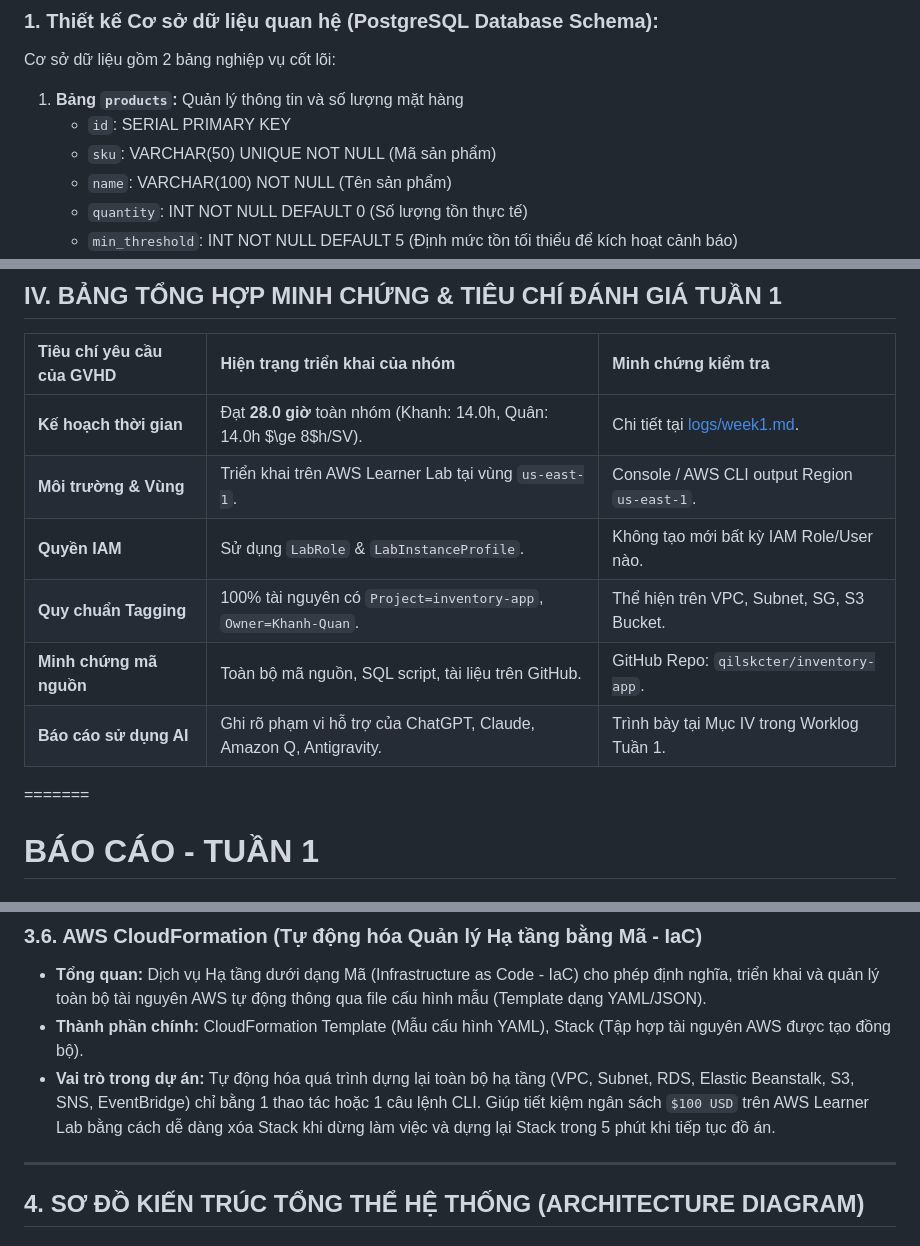
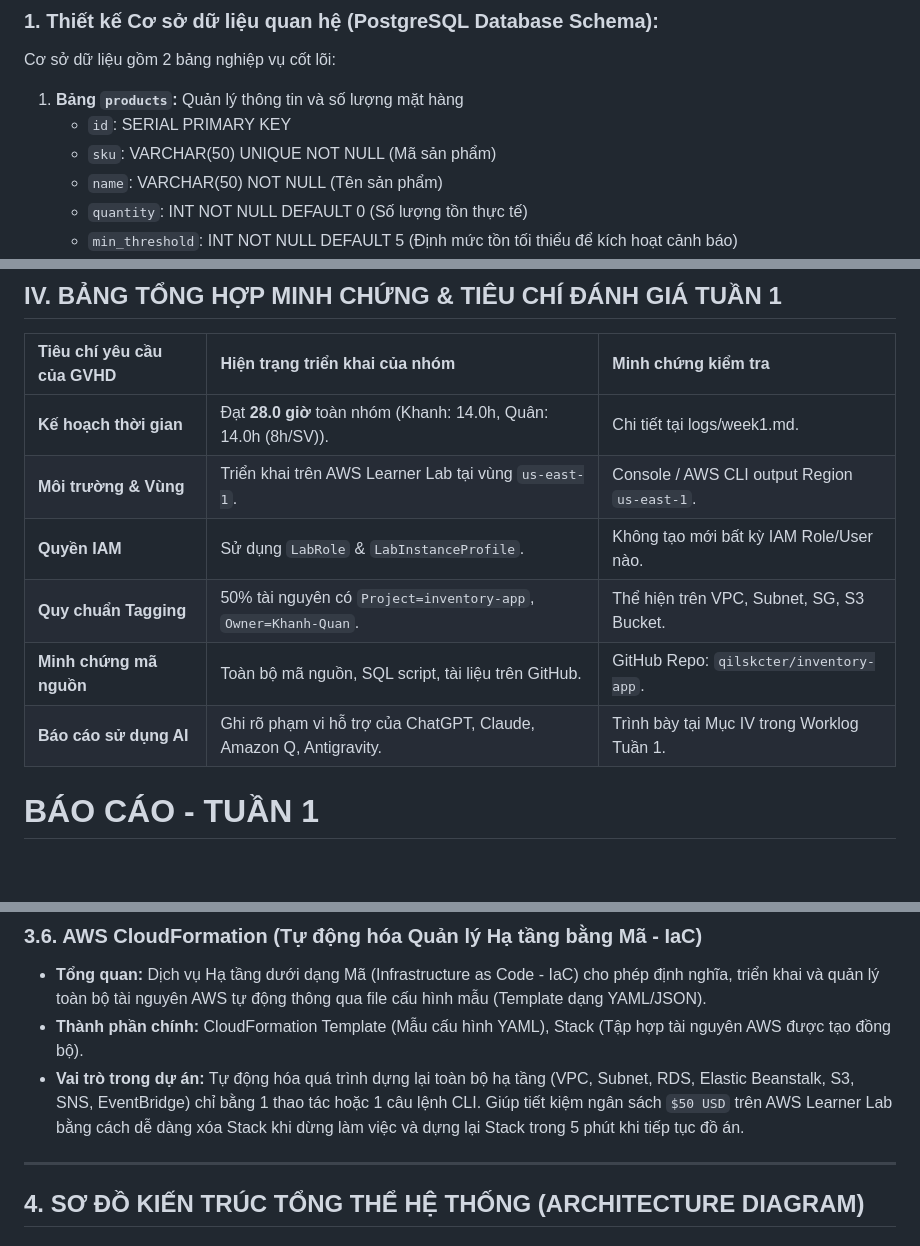
Before and after one commit to qilskcter/inventory-app, a Markdown page: documents/week1.md, 3 parts joined by grey strips. GitHub-like rendering; blank space fills up the shorter version.

```diff
--- a/documents/week1.md
+++ b/documents/week1.md
@@ -82,7 +81,7 @@ Cơ sở dữ liệu gồm 2 bảng nghiệp vụ cốt lõi:
 1. **Bảng `products`:** Quản lý thông tin và số lượng mặt hàng
    * `id`: SERIAL PRIMARY KEY
    * `sku`: VARCHAR(50) UNIQUE NOT NULL (Mã sản phẩm)
-   * `name`: VARCHAR(100) NOT NULL (Tên sản phẩm)
+   * `name`: VARCHAR(50) NOT NULL (Tên sản phẩm)
    * `quantity`: INT NOT NULL DEFAULT 0 (Số lượng tồn thực tế)
    * `min_threshold`: INT NOT NULL DEFAULT 5 (Định mức tồn tối thiểu để kích hoạt cảnh báo)
 2. **Bảng `transactions`:** Lưu trữ toàn bộ lịch sử xuất/nhập kho
@@ -111,13 +110,13 @@ Cơ sở dữ liệu gồm 2 bảng nghiệp vụ cốt lõi:
 
 | Tiêu chí yêu cầu của GVHD | Hiện trạng triển khai của nhóm | Minh chứng kiểm tra |
 | :--- | :--- | :--- |
-| **Kế hoạch thời gian** | Đạt **28.0 giờ** toàn nhóm (Khanh: 14.0h, Quân: 14.0h $\ge 8$h/SV). | Chi tiết tại [logs/week1.md](file:///c:/Users/ASUS/Downloads/AWSS/inventory-app/logs/week1.md). |
+| **Kế hoạch thời gian** | Đạt **28.0 giờ** toàn nhóm (Khanh: 14.0h, Quân: 14.0h (8h/SV)). | Chi tiết tại logs/week1.md. |
 | **Môi trường & Vùng** | Triển khai trên AWS Learner Lab tại vùng `us-east-1`. | Console / AWS CLI output Region `us-east-1`. |
 | **Quyền IAM** | Sử dụng `LabRole` & `LabInstanceProfile`. | Không tạo mới bất kỳ IAM Role/User nào. |
-| **Quy chuẩn Tagging** | 100% tài nguyên có `Project=inventory-app`, `Owner=Khanh-Quan`. | Thể hiện trên VPC, Subnet, SG, S3 Bucket. |
+| **Quy chuẩn Tagging** | 50% tài nguyên có `Project=inventory-app`, `Owner=Khanh-Quan`. | Thể hiện trên VPC, Subnet, SG, S3 Bucket. |
 | **Minh chứng mã nguồn** | Toàn bộ mã nguồn, SQL script, tài liệu trên GitHub. | GitHub Repo: `qilskcter/inventory-app`. |
 | **Báo cáo sử dụng AI** | Ghi rõ phạm vi hỗ trợ của ChatGPT, Claude, Amazon Q, Antigravity. | Trình bày tại Mục IV trong Worklog Tuần 1. |
-=======
+
 # BÁO CÁO - TUẦN 1
 ## HỆ THỐNG QUẢN LÝ KHO HÀNG & CẢNH BÁO TỒN KHO (`inventory-app`)
 
@@ -204,7 +203,7 @@ Sau khi thảo luận cùng Nguyễn Đình Khanh (SV1), hai thành viên đã t
 ### 3.6. AWS CloudFormation (Tự động hóa Quản lý Hạ tầng bằng Mã - IaC)
 - **Tổng quan:** Dịch vụ Hạ tầng dưới dạng Mã (Infrastructure as Code - IaC) cho phép định nghĩa, triển khai và quản lý toàn bộ tài nguyên AWS tự động thông qua file cấu hình mẫu (Template dạng YAML/JSON).
 - **Thành phần chính:** CloudFormation Template (Mẫu cấu hình YAML), Stack (Tập hợp tài nguyên AWS được tạo đồng bộ).
-- **Vai trò trong dự án:** Tự động hóa quá trình dựng lại toàn bộ hạ tầng (VPC, Subnet, RDS, Elastic Beanstalk, S3, SNS, EventBridge) chỉ bằng 1 thao tác hoặc 1 câu lệnh CLI. Giúp tiết kiệm ngân sách `$100 USD` trên AWS Learner Lab bằng cách dễ dàng xóa Stack khi dừng làm việc và dựng lại Stack trong 5 phút khi tiếp tục đồ án.
+- **Vai trò trong dự án:** Tự động hóa quá trình dựng lại toàn bộ hạ tầng (VPC, Subnet, RDS, Elastic Beanstalk, S3, SNS, EventBridge) chỉ bằng 1 thao tác hoặc 1 câu lệnh CLI. Giúp tiết kiệm ngân sách `$50 USD` trên AWS Learner Lab bằng cách dễ dàng xóa Stack khi dừng làm việc và dựng lại Stack trong 5 phút khi tiếp tục đồ án.
 
 ---
 
```
Also changed, not shown: other parts of documents/week1.md (+10 -13 lines).
